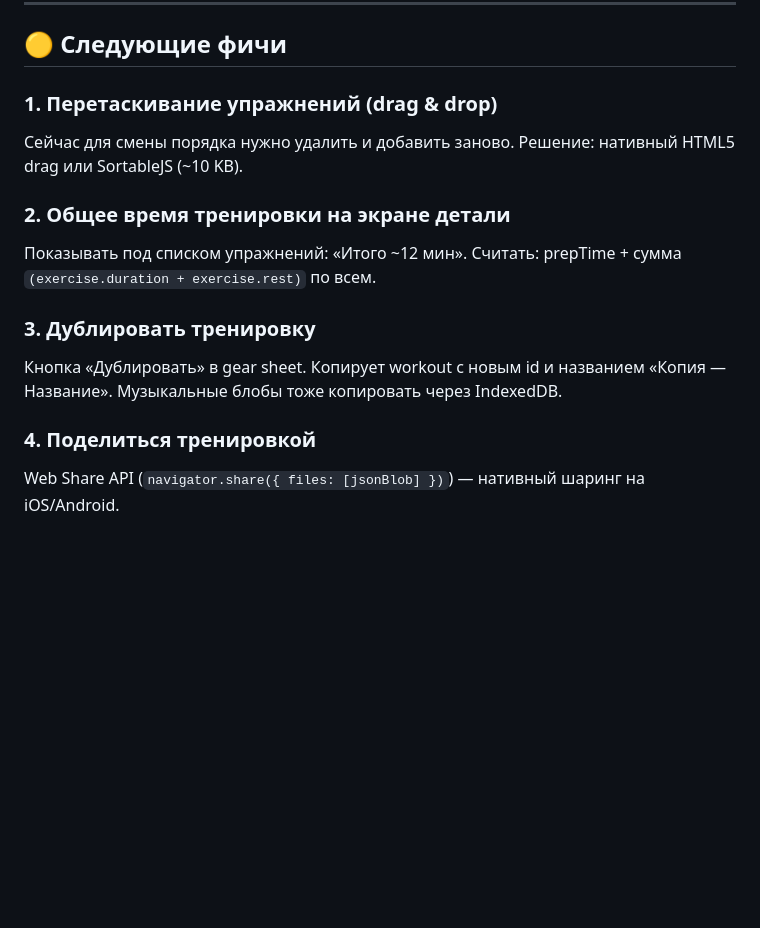
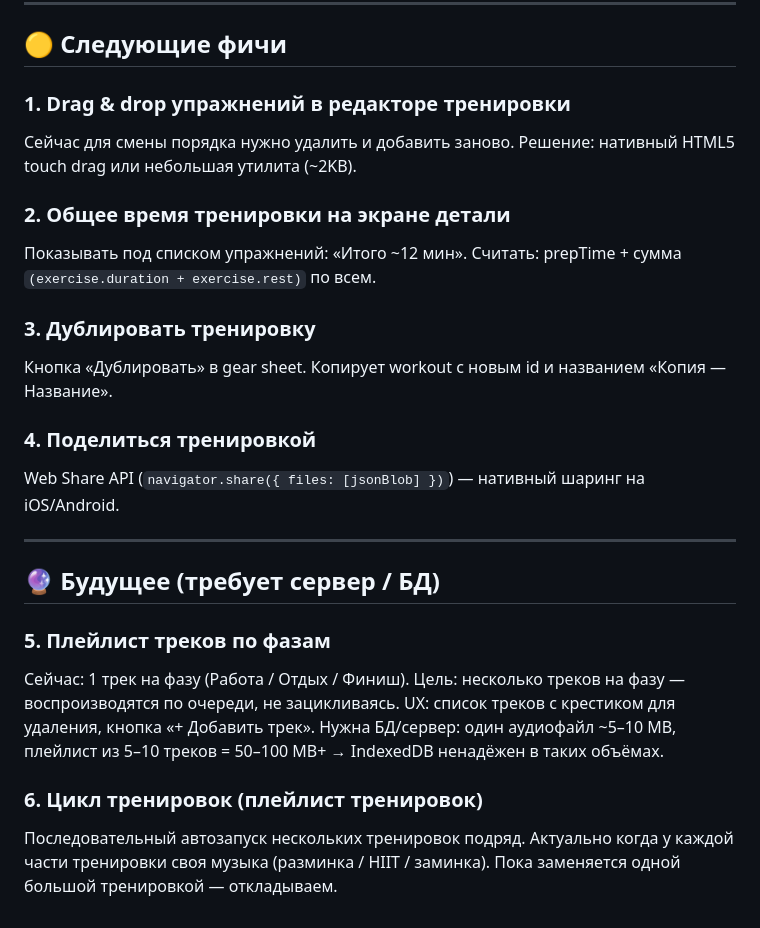
Before and after one commit to colizej/1-2, a Markdown page: TODO.md, the part around the change. Rendered like a GitHub page; blank space fills up the shorter version.

Commit message:
docs: add playlist + cycle to TODO future section

```diff
--- a/TODO.md
+++ b/TODO.md
@@ -23,9 +23,9 @@
 
 ## 🟡 Следующие фичи
 
-### 1. Перетаскивание упражнений (drag & drop)
+### 1. Drag & drop упражнений в редакторе тренировки
 Сейчас для смены порядка нужно удалить и добавить заново.
-Решение: нативный HTML5 drag или SortableJS (~10 KB).
+Решение: нативный HTML5 touch drag или небольшая утилита (~2KB).
 
 ### 2. Общее время тренировки на экране детали
 Показывать под списком упражнений: «Итого ~12 мин».
@@ -34,7 +34,21 @@
 ### 3. Дублировать тренировку
 Кнопка «Дублировать» в gear sheet.
 Копирует workout с новым id и названием «Копия — Название».
-Музыкальные блобы тоже копировать через IndexedDB.
 
 ### 4. Поделиться тренировкой
 Web Share API (`navigator.share({ files: [jsonBlob] })`) — нативный шаринг на iOS/Android.
+
+---
+
+## 🔮 Будущее (требует сервер / БД)
+
+### 5. Плейлист треков по фазам
+Сейчас: 1 трек на фазу (Работа / Отдых / Финиш).
+Цель: несколько треков на фазу — воспроизводятся по очереди, не зацикливаясь.
+UX: список треков с крестиком для удаления, кнопка «+ Добавить трек».
+Нужна БД/сервер: один аудиофайл ~5–10 MB, плейлист из 5–10 треков = 50–100 MB+ → IndexedDB ненадёжен в таких объёмах.
+
+### 6. Цикл тренировок (плейлист тренировок)
+Последовательный автозапуск нескольких тренировок подряд.
+Актуально когда у каждой части тренировки своя музыка (разминка / HIIT / заминка).
+Пока заменяется одной большой тренировкой — откладываем.
```
